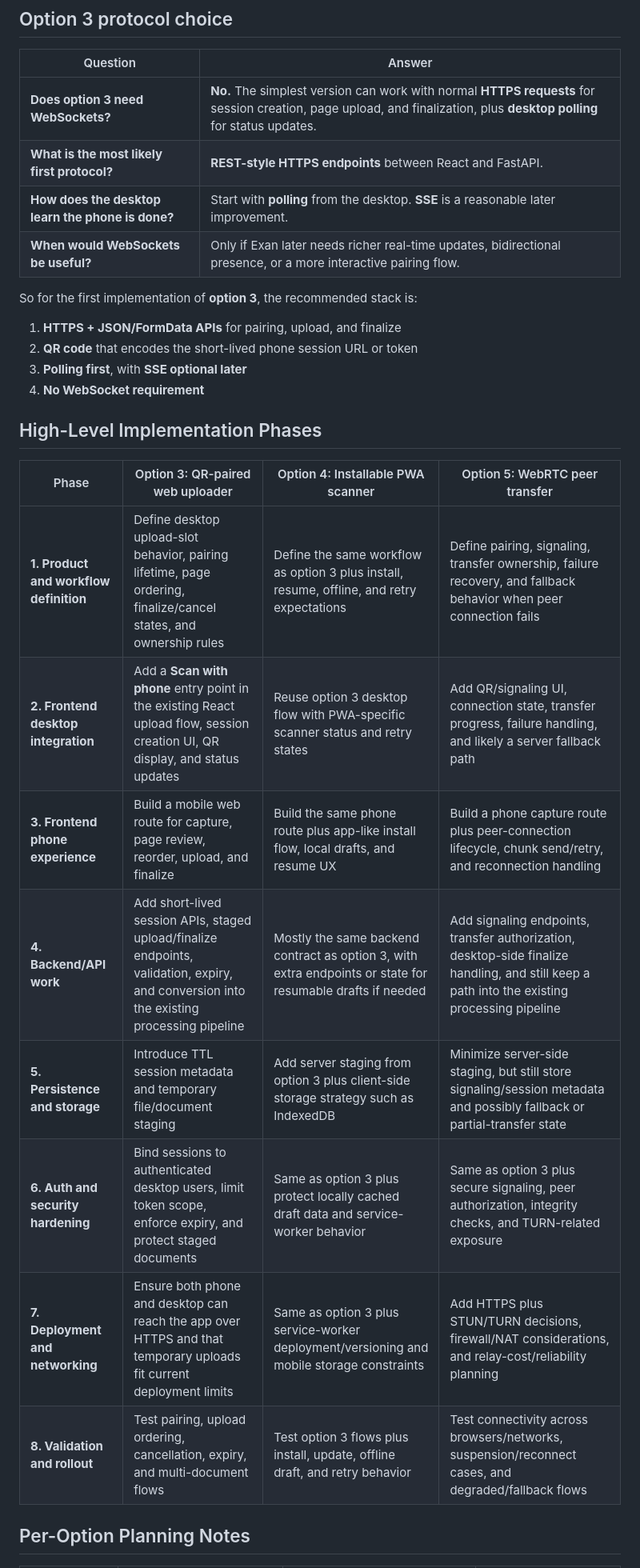
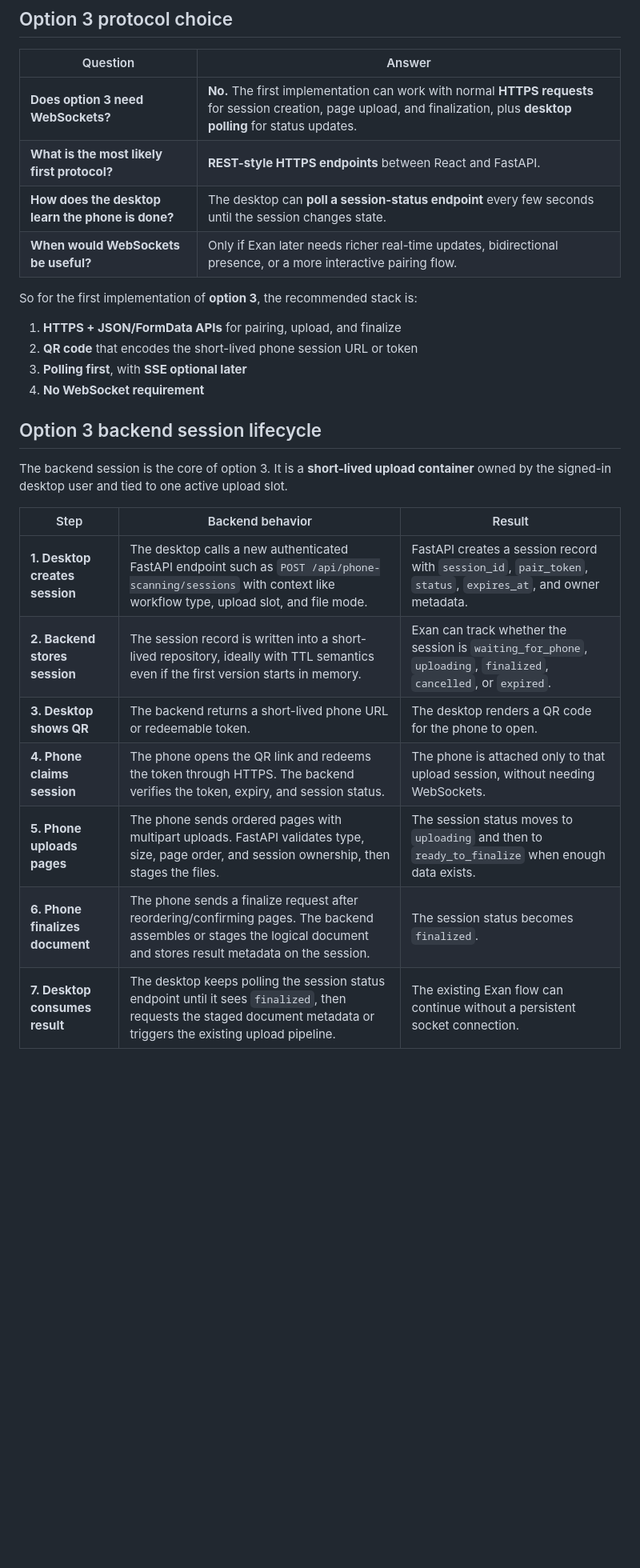
Before and after one commit to franciscosuca/exan, a Markdown page: docs/scanning/OPTION_3_4_5_PHASES.md, the part around one of its changes. Shown at 80% size. GitHub-like rendering; blank space fills up the shorter version.

Commit message:
docs: refine option 3 implementation plan
Co-authored-by: franciscosuca <37332293+franciscosuca@users.noreply.github.com>

```diff
--- a/docs/scanning/OPTION_3_4_5_PHASES.md
+++ b/docs/scanning/OPTION_3_4_5_PHASES.md
@@ -20,9 +20,9 @@ It focuses on the phases required to implement each option in Exan, with emphasi
 
 | Question | Answer |
 | --- | --- |
-| **Does option 3 need WebSockets?** | **No.** The simplest version can work with normal **HTTPS requests** for session creation, page upload, and finalization, plus **desktop polling** for status updates. |
+| **Does option 3 need WebSockets?** | **No.** The first implementation can work with normal **HTTPS requests** for session creation, page upload, and finalization, plus **desktop polling** for status updates. |
 | **What is the most likely first protocol?** | **REST-style HTTPS endpoints** between React and FastAPI. |
-| **How does the desktop learn the phone is done?** | Start with **polling** from the desktop. **SSE** is a reasonable later improvement. |
+| **How does the desktop learn the phone is done?** | The desktop can **poll a session-status endpoint** every few seconds until the session changes state. |
 | **When would WebSockets be useful?** | Only if Exan later needs richer real-time updates, bidirectional presence, or a more interactive pairing flow. |
 
 So for the first implementation of **option 3**, the recommended stack is:
@@ -32,18 +32,17 @@ So for the first implementation of **option 3**, the recommended stack is:
 3. **Polling first**, with **SSE optional later**
 4. **No WebSocket requirement**
 
-## High-Level Implementation Phases
+## Option 3 backend session lifecycle
 
-| Phase | Option 3: QR-paired web uploader | Option 4: Installable PWA scanner | Option 5: WebRTC peer transfer |
-| --- | --- | --- | --- |
-| **1. Product and workflow definition** | Define desktop upload-slot behavior, pairing lifetime, page ordering, finalize/cancel states, and ownership rules | Define the same workflow as option 3 plus install, resume, offline, and retry expectations | Define pairing, signaling, transfer ownership, failure recovery, and fallback behavior when peer connection fails |
-| **2. Frontend desktop integration** | Add a **Scan with phone** entry point in the existing React upload flow, session creation UI, QR display, and status updates | Reuse option 3 desktop flow with PWA-specific scanner status and retry states | Add QR/signaling UI, connection state, transfer progress, failure handling, and likely a server fallback path |
-| **3. Frontend phone experience** | Build a mobile web route for capture, page review, reorder, upload, and finalize | Build the same phone route plus app-like install flow, local drafts, and resume UX | Build a phone capture route plus peer-connection lifecycle, chunk send/retry, and reconnection handling |
-| **4. Backend/API work** | Add short-lived session APIs, staged upload/finalize endpoints, validation, expiry, and conversion into the existing processing pipeline | Mostly the same backend contract as option 3, with extra endpoints or state for resumable drafts if needed | Add signaling endpoints, transfer authorization, desktop-side finalize handling, and still keep a path into the existing processing pipeline |
-| **5. Persistence and storage** | Introduce TTL session metadata and temporary file/document staging | Add server staging from option 3 plus client-side storage strategy such as IndexedDB | Minimize server-side staging, but still store signaling/session metadata and possibly fallback or partial-transfer state |
-| **6. Auth and security hardening** | Bind sessions to authenticated desktop users, limit token scope, enforce expiry, and protect staged documents | Same as option 3 plus protect locally cached draft data and service-worker behavior | Same as option 3 plus secure signaling, peer authorization, integrity checks, and TURN-related exposure |
-| **7. Deployment and networking** | Ensure both phone and desktop can reach the app over HTTPS and that temporary uploads fit current deployment limits | Same as option 3 plus service-worker deployment/versioning and mobile storage constraints | Add HTTPS plus STUN/TURN decisions, firewall/NAT considerations, and relay-cost/reliability planning |
-| **8. Validation and rollout** | Test pairing, upload ordering, cancellation, expiry, and multi-document flows | Test option 3 flows plus install, update, offline draft, and retry behavior | Test connectivity across browsers/networks, suspension/reconnect cases, and degraded/fallback flows |
+The backend session is the core of option 3. It is a **short-lived upload container** owned by the signed-in desktop user and tied to one active upload slot.
 
-## Per-Option Planning Notes
+| Step | Backend behavior | Result |
+| --- | --- | --- |
+| **1. Desktop creates session** | The desktop calls a new authenticated FastAPI endpoint such as `POST /api/phone-scanning/sessions` with context like workflow type, upload slot, and file mode. | FastAPI creates a session record with `session_id`, `pair_token`, `status`, `expires_at`, and owner metadata. |
+| **2. Backend stores session** | The session record is written into a short-lived repository, ideally with TTL semantics even if the first version starts in memory. | Exan can track whether the session is `waiting_for_phone`, `uploading`, `finalized`, `cancelled`, or `expired`. |
+| **3. Desktop shows QR** | The backend returns a short-lived phone URL or redeemable token. | The desktop renders a QR code for the phone to open. |
+| **4. Phone claims session** | The phone opens the QR link and redeems the token through HTTPS. The backend verifies the token, expiry, and session status. | The phone is attached only to that upload session, without needing WebSockets. |
+| **5. Phone uploads pages** | The phone sends ordered pages with multipart uploads. FastAPI validates type, size, page order, and session ownership, then stages the files. | The session status moves to `uploading` and then to `ready_to_finalize` when enough data exists. |
+| **6. Phone finalizes document** | The phone sends a finalize request after reordering/confirming pages. The backend assembles or stages the logical document and stores result metadata on the session. | The session status becomes `finalized`. |
+| **7. Desktop consumes result** | The desktop keeps polling the session status endpoint until it sees `finalized`, then requests the staged document metadata or triggers the existing upload pipeline. | The existing Exan flow can continue without a persistent socket connection. |
 
```
Also changed, not shown: other parts of docs/scanning/OPTION_3_4_5_PHASES.md (+40 -22 lines), docs/scanning/OPTION_3_SELECTION_CRITERIA.md (added, +36 -0 lines).
